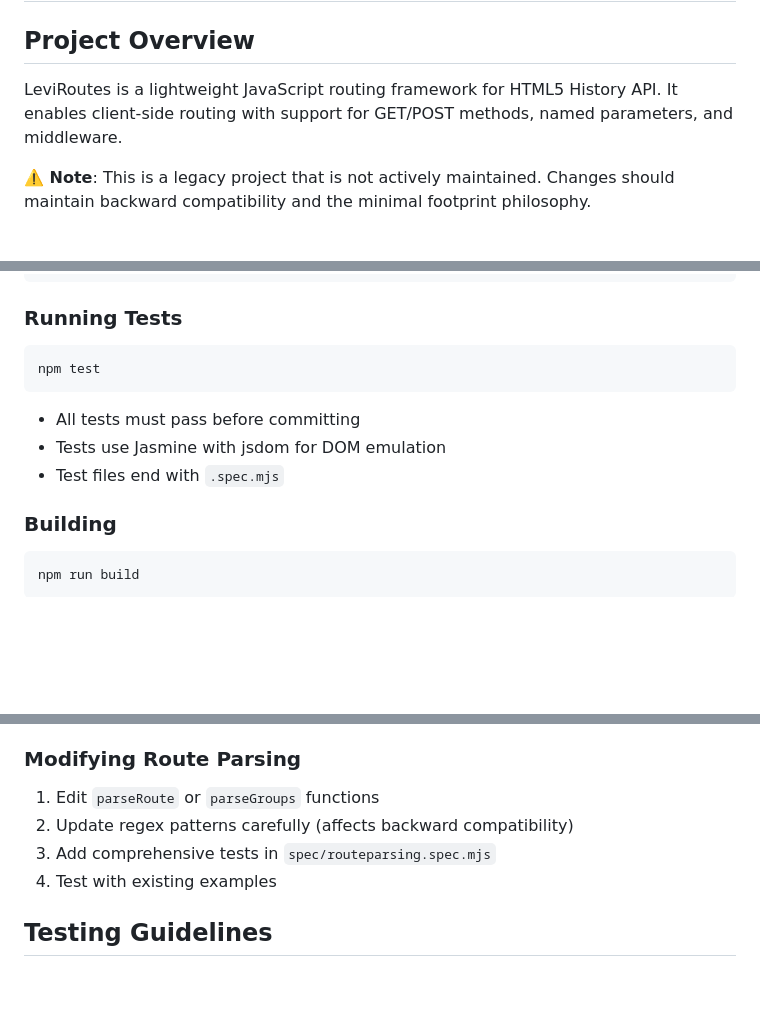
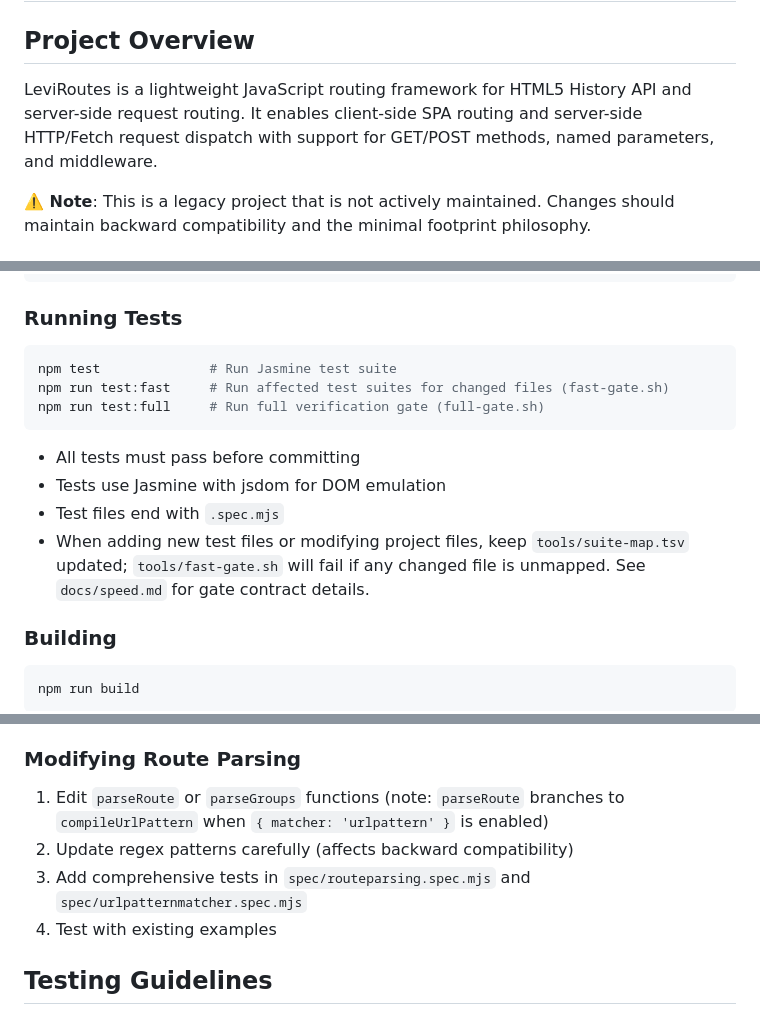
Before and after one commit to PaulKinlan/leviroutes, a Markdown page: .github/copilot-instructions.md, 3 parts joined by grey strips. Rendered like a GitHub page; blank space fills up the shorter version.

````diff
--- a/.github/copilot-instructions.md
+++ b/.github/copilot-instructions.md
@@ -1,7 +1,7 @@
 # Copilot Instructions for LeviRoutes
 
 ## Project Overview
-LeviRoutes is a lightweight JavaScript routing framework for HTML5 History API. It enables client-side routing with support for GET/POST methods, named parameters, and middleware.
+LeviRoutes is a lightweight JavaScript routing framework for HTML5 History API and server-side request routing. It enables client-side SPA routing and server-side HTTP/Fetch request dispatch with support for GET/POST methods, named parameters, and middleware.
 
 **⚠️ Note**: This is a legacy project that is not actively maintained. Changes should maintain backward compatibility and the minimal footprint philosophy.
 
@@ -57,11 +66,14 @@ npm install
 
 ### Running Tests
 ```bash
-npm test
+npm test              # Run Jasmine test suite
+npm run test:fast     # Run affected test suites for changed files (fast-gate.sh)
+npm run test:full     # Run full verification gate (full-gate.sh)
 ```
 - All tests must pass before committing
 - Tests use Jasmine with jsdom for DOM emulation
 - Test files end with `.spec.mjs`
+- When adding new test files or modifying project files, keep `tools/suite-map.tsv` updated; `tools/fast-gate.sh` will fail if any changed file is unmapped. See `docs/speed.md` for gate contract details.
 
 ### Building
 ```bash
@@ -94,9 +106,9 @@ python -m http.server 8000
 4. Document in README.md
 
 ### Modifying Route Parsing
-1. Edit `parseRoute` or `parseGroups` functions
+1. Edit `parseRoute` or `parseGroups` functions (note: `parseRoute` branches to `compileUrlPattern` when `{ matcher: 'urlpattern' }` is enabled)
 2. Update regex patterns carefully (affects backward compatibility)
-3. Add comprehensive tests in `spec/routeparsing.spec.mjs`
+3. Add comprehensive tests in `spec/routeparsing.spec.mjs` and `spec/urlpatternmatcher.spec.mjs`
 4. Test with existing examples
 
 ## Testing Guidelines
````
Also changed, not shown: other parts of .github/copilot-instructions.md (+21 -8 lines).
